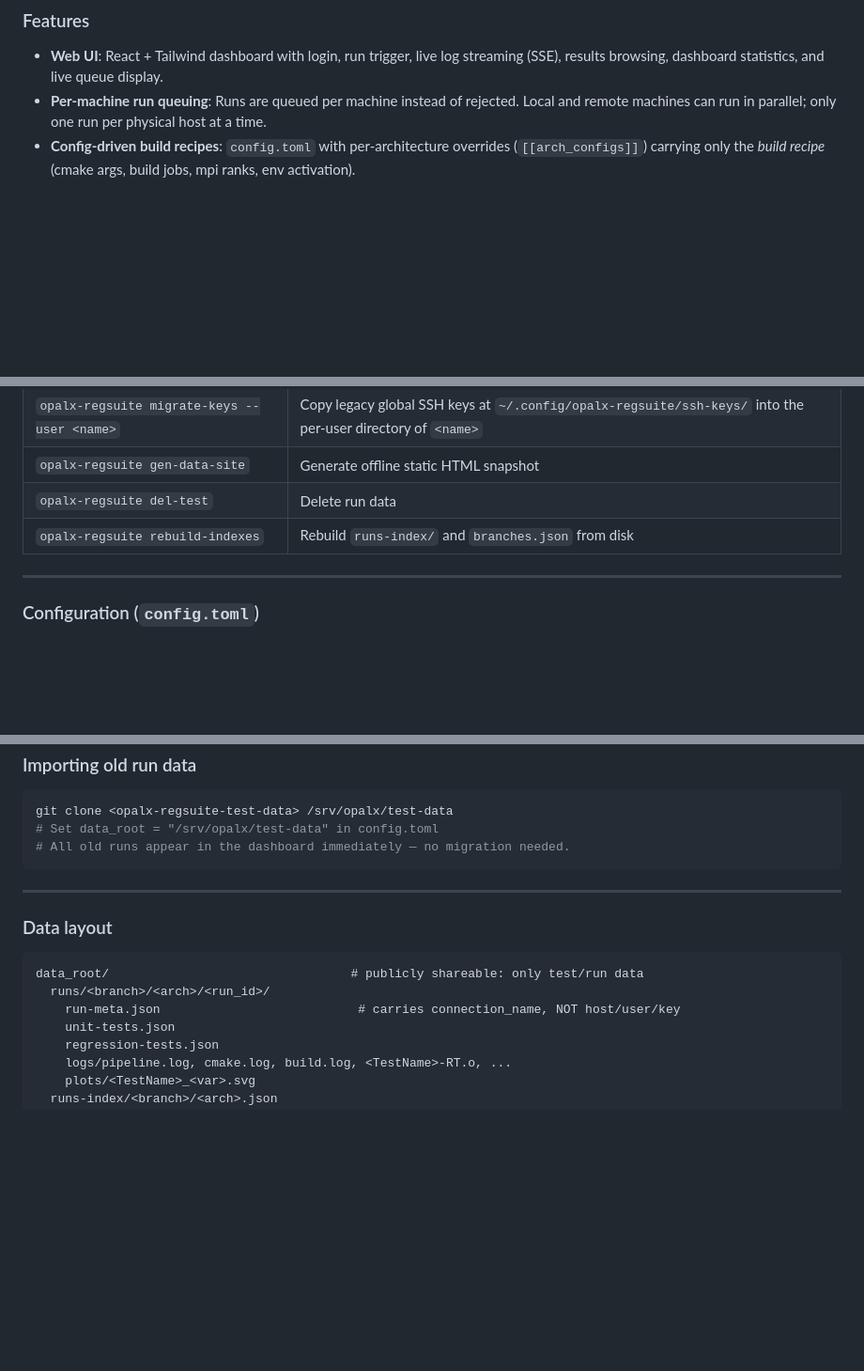
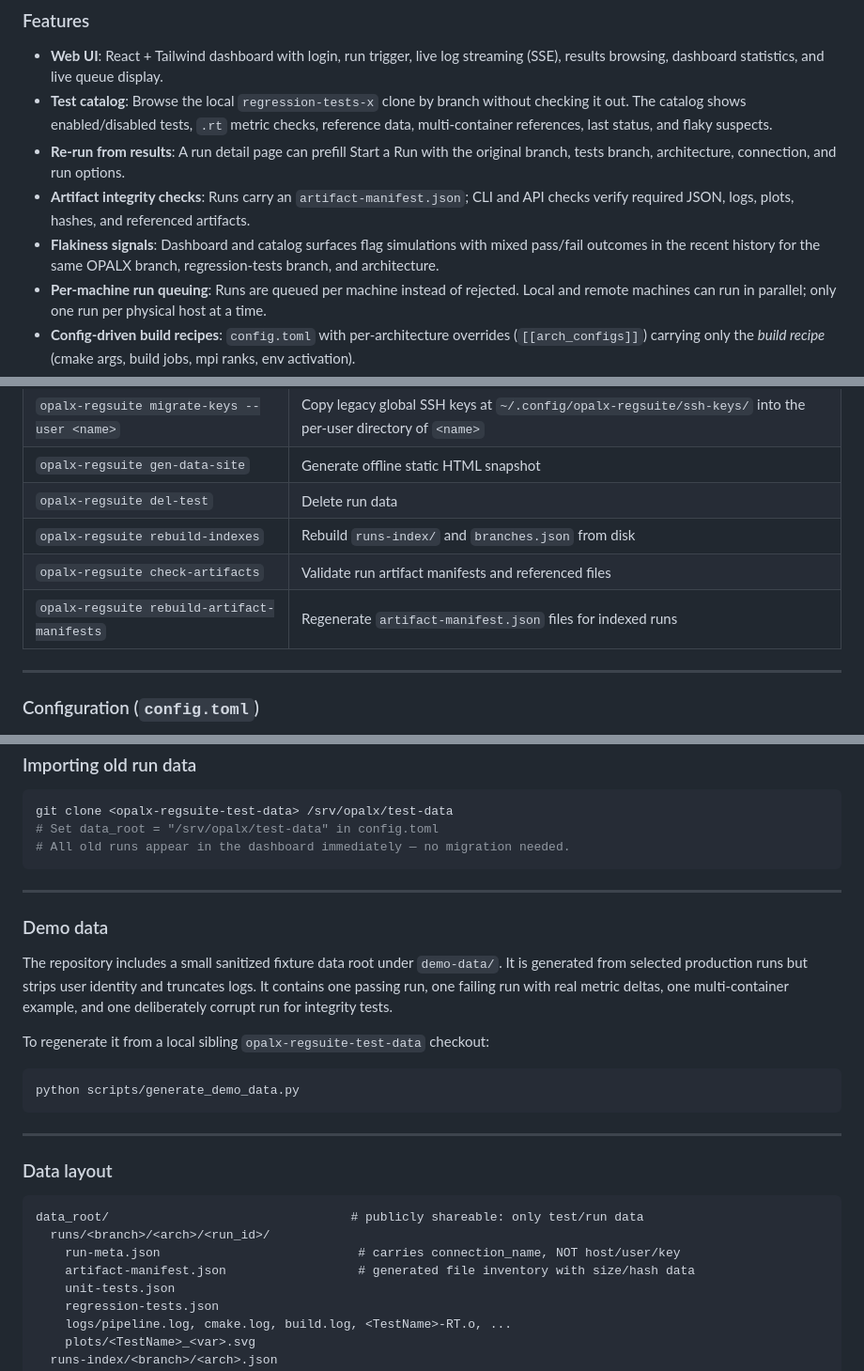
Before and after one commit to aliemen/modern-opalx-regsuite, a Markdown page: README.md, 3 parts joined by grey strips. Shown at 94% size. Drawn GitHub-style; blank space fills up the shorter version.

Commit message:
Document catalog integrity and fixture workflows

````diff
--- a/README.md
+++ b/README.md
@@ -7,6 +7,10 @@ Modern, portable regression test orchestration and web dashboard for OPALX.
 ### Features
 
 - **Web UI**: React + Tailwind dashboard with login, run trigger, live log streaming (SSE), results browsing, dashboard statistics, and live queue display.
+- **Test catalog**: Browse the local `regression-tests-x` clone by branch without checking it out. The catalog shows enabled/disabled tests, `.rt` metric checks, reference data, multi-container references, last status, and flaky suspects.
+- **Re-run from results**: A run detail page can prefill Start a Run with the original branch, tests branch, architecture, connection, and run options.
+- **Artifact integrity checks**: Runs carry an `artifact-manifest.json`; CLI and API checks verify required JSON, logs, plots, hashes, and referenced artifacts.
+- **Flakiness signals**: Dashboard and catalog surfaces flag simulations with mixed pass/fail outcomes in the recent history for the same OPALX branch, regression-tests branch, and architecture.
 - **Per-machine run queuing**: Runs are queued per machine instead of rejected. Local and remote machines can run in parallel; only one run per physical host at a time.
 - **Config-driven build recipes**: `config.toml` with per-architecture overrides (`[[arch_configs]]`) carrying only the *build recipe* (cmake args, build jobs, mpi ranks, env activation).
 - **Per-user named connections**: Each authenticated regsuite user manages their own SSH keys and named *connections* (target host, user, key, optional ProxyJump gateway, environment activation) via the Settings UI. At trigger time the user picks a run config + a connection (or "Local").
@@ -96,6 +100,8 @@ cd frontend && npm run dev   # frontend on :5173, proxies /api → :8000
 | `opalx-regsuite gen-data-site` | Generate offline static HTML snapshot |
 | `opalx-regsuite del-test` | Delete run data |
 | `opalx-regsuite rebuild-indexes` | Rebuild `runs-index/` and `branches.json` from disk |
+| `opalx-regsuite check-artifacts` | Validate run artifact manifests and referenced files |
+| `opalx-regsuite rebuild-artifact-manifests` | Regenerate `artifact-manifest.json` files for indexed runs |
 
 ---
 
@@ -349,12 +355,29 @@ git clone <opalx-regsuite-test-data> /srv/opalx/test-data
 
 ---
 
+### Demo data
+
+The repository includes a small sanitized fixture data root under
+`demo-data/`. It is generated from selected production runs but strips user
+identity and truncates logs. It contains one passing run, one failing run with
+real metric deltas, one multi-container example, and one deliberately corrupt
+run for integrity tests.
+
+To regenerate it from a local sibling `opalx-regsuite-test-data` checkout:
+
+```bash
+python scripts/generate_demo_data.py
+```
+
+---
+
 ### Data layout
 
 ```
 data_root/                                 # publicly shareable: only test/run data
   runs/<branch>/<arch>/<run_id>/
     run-meta.json                           # carries connection_name, NOT host/user/key
+    artifact-manifest.json                  # generated file inventory with size/hash data
     unit-tests.json
     regression-tests.json
     logs/pipeline.log, cmake.log, build.log, <TestName>-RT.o, ...
````
Also changed, not shown: other parts of README.md (+1 -0 lines).
